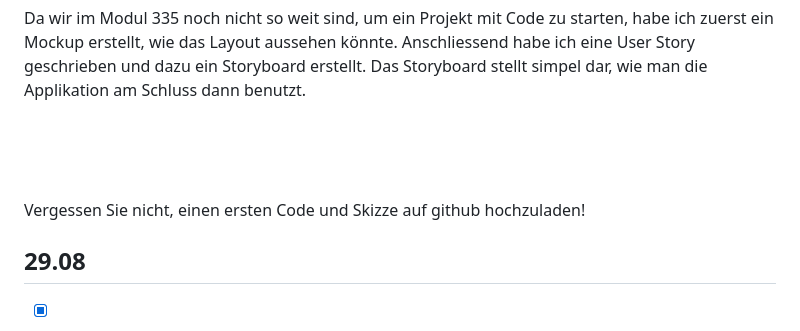
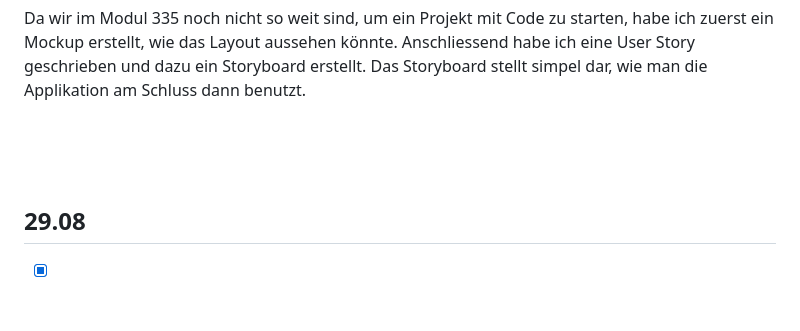
Before and after one commit to Fynn8962/Lern-Periode-11, a Markdown page: README.md, the part around the change. GitHub-like rendering; blank space fills up the shorter version.

```diff
--- a/README.md
+++ b/README.md
@@ -37,7 +37,6 @@ Da wir im Modul 335 noch nicht so weit sind, um ein Projekt mit Code zu starten,
 
 &nbsp;
 
-Vergessen Sie nicht, einen ersten Code und Skizze auf github hochzuladen!
 
 ## 29.08
 
```
